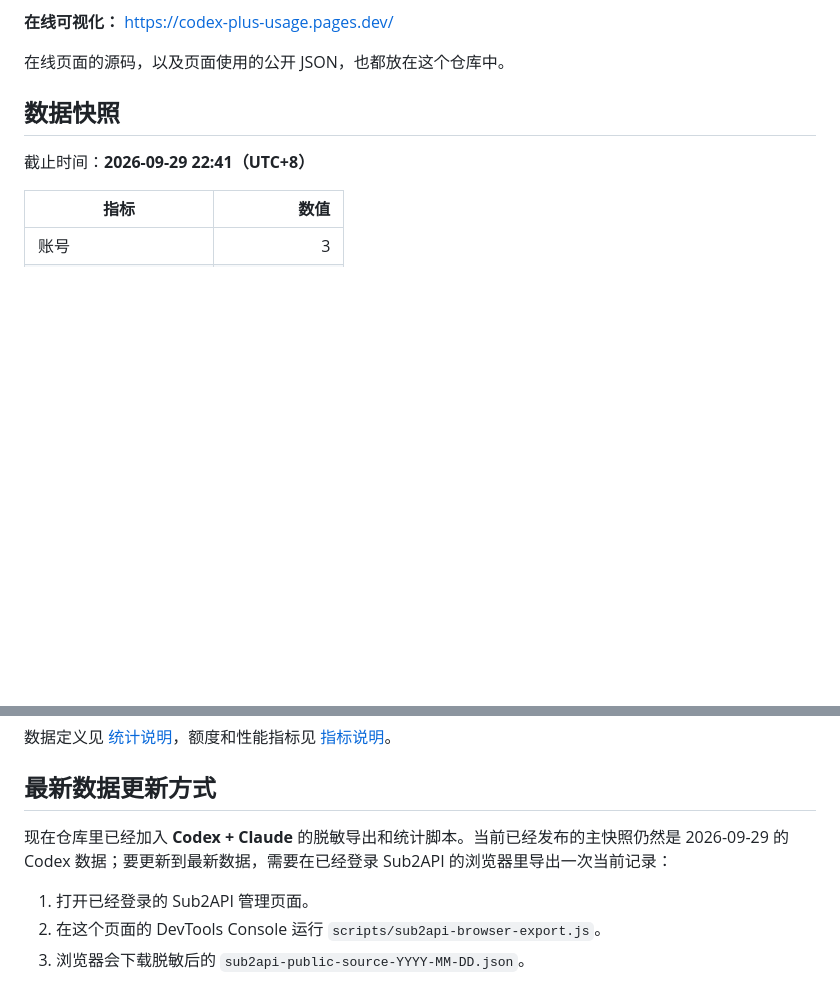
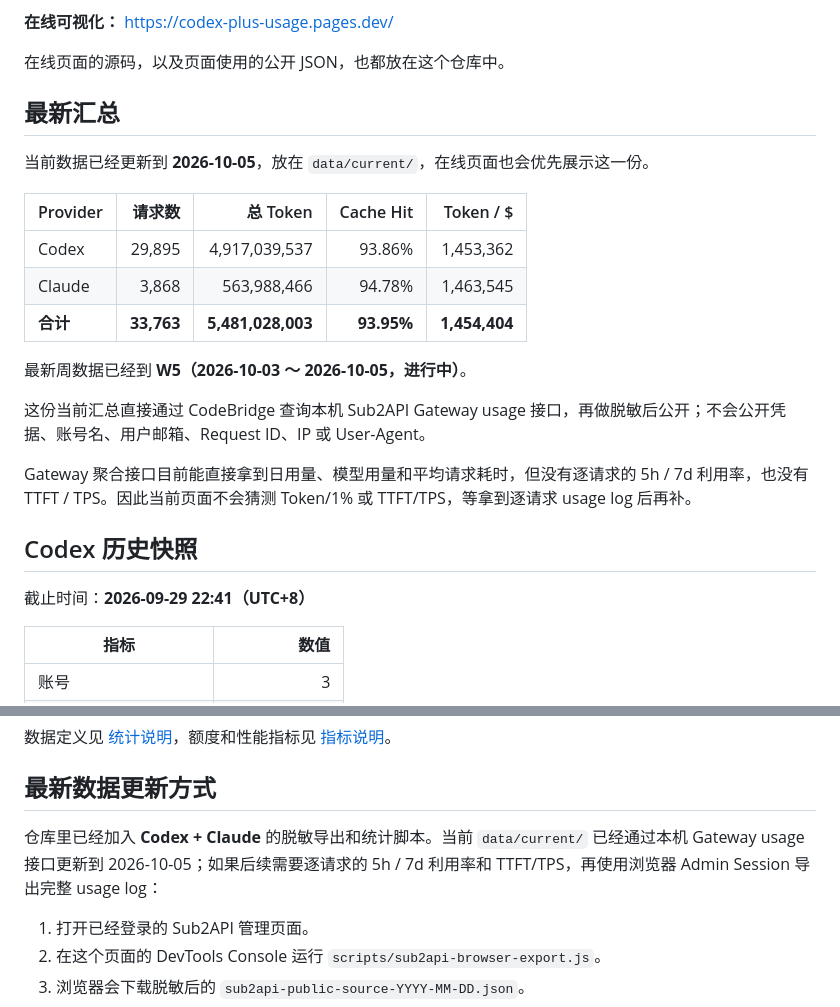
Before and after one commit to edynasty/codex-plus-usage-data, a Markdown page: README.zh-CN.md, 2 parts joined by grey strips. GitHub-like rendering; blank space fills up the shorter version.

Commit message:
docs: publish current Codex Claude aggregate

```diff
--- a/README.zh-CN.md
+++ b/README.zh-CN.md
@@ -8,7 +8,23 @@
 
 在线页面的源码，以及页面使用的公开 JSON，也都放在这个仓库中。
 
-## 数据快照
+## 最新汇总
+
+当前数据已经更新到 **2026-10-05**，放在 `data/current/`，在线页面也会优先展示这一份。
+
+| Provider | 请求数 | 总 Token | Cache Hit | Token / $ |
+| --- | ---: | ---: | ---: | ---: |
+| Codex | 29,895 | 4,917,039,537 | 93.86% | 1,453,362 |
+| Claude | 3,868 | 563,988,466 | 94.78% | 1,463,545 |
+| **合计** | **33,763** | **5,481,028,003** | **93.95%** | **1,454,404** |
+
+最新周数据已经到 **W5（2026-10-03 ～ 2026-10-05，进行中）**。
+
+这份当前汇总直接通过 CodeBridge 查询本机 Sub2API Gateway usage 接口，再做脱敏后公开；不会公开凭据、账号名、用户邮箱、Request ID、IP 或 User-Agent。
+
+Gateway 聚合接口目前能直接拿到日用量、模型用量和平均请求耗时，但没有逐请求的 5h / 7d 利用率，也没有 TTFT / TPS。因此当前页面不会猜测 Token/1% 或 TTFT/TPS，等拿到逐请求 usage log 后再补。
+
+## Codex 历史快照
 
 截止时间：**2026-09-29 22:41（UTC+8）**
 
@@ -43,7 +59,7 @@
 
 ## 最新数据更新方式
 
-现在仓库里已经加入 **Codex + Claude** 的脱敏导出和统计脚本。当前已经发布的主快照仍然是 2026-09-29 的 Codex 数据；要更新到最新数据，需要在已经登录 Sub2API 的浏览器里导出一次当前记录：
+仓库里已经加入 **Codex + Claude** 的脱敏导出和统计脚本。当前 `data/current/` 已经通过本机 Gateway usage 接口更新到 2026-10-05；如果后续需要逐请求的 5h / 7d 利用率和 TTFT/TPS，再使用浏览器 Admin Session 导出完整 usage log：
 
 1. 打开已经登录的 Sub2API 管理页面。
 2. 在这个页面的 DevTools Console 运行 `scripts/sub2api-browser-export.js`。
```
